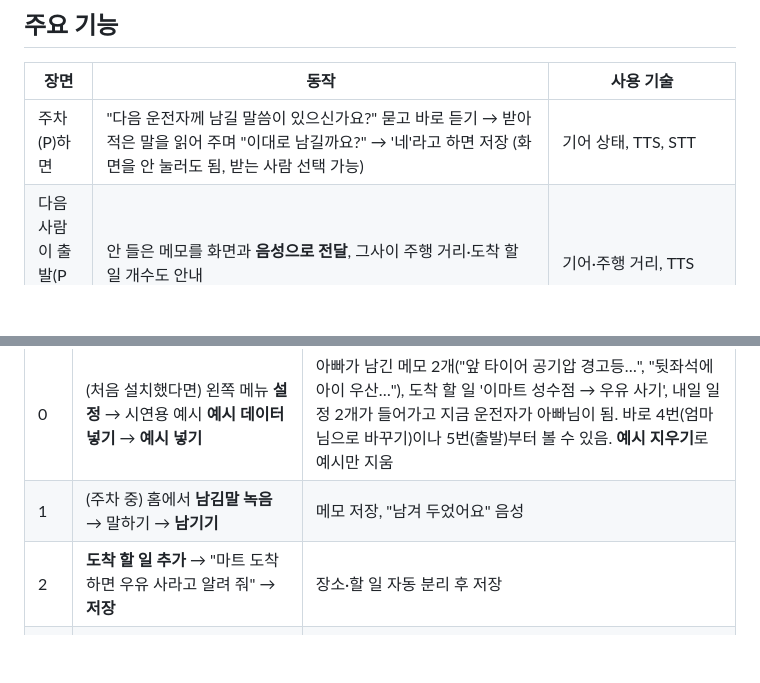
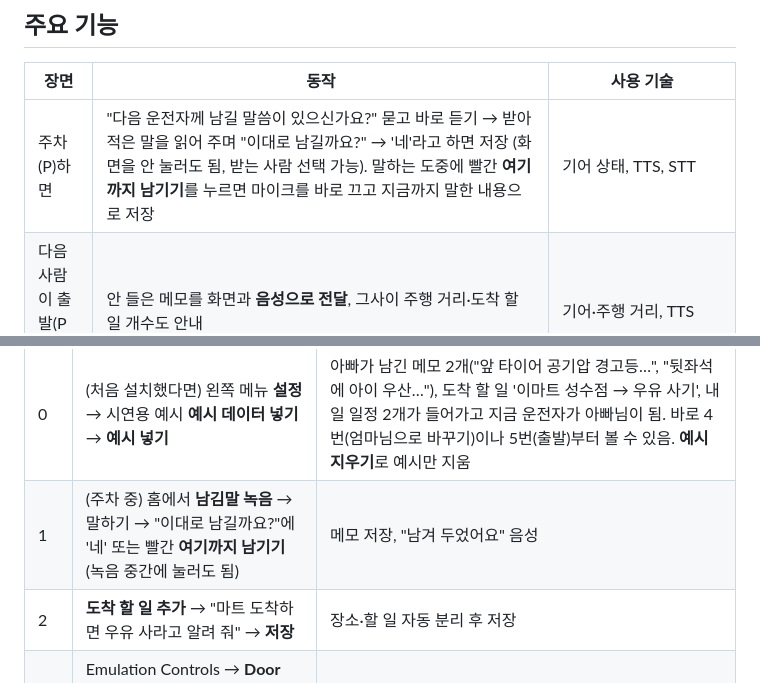
Before and after one commit to Rambopig06/Chagok, a Markdown page: README.md, 2 parts joined by grey strips. Drawn GitHub-style; blank space fills up the shorter version.

```diff
--- a/README.md
+++ b/README.md
@@ -16,7 +16,7 @@
 
 | 장면 | 동작 | 사용 기술 |
 |---|---|---|
-| 주차(P)하면 | "다음 운전자께 남길 말씀이 있으신가요?" 묻고 바로 듣기 → 받아 적은 말을 읽어 주며 "이대로 남길까요?" → '네'라고 하면 저장 (화면을 안 눌러도 됨, 받는 사람 선택 가능) | 기어 상태, TTS, STT |
+| 주차(P)하면 | "다음 운전자께 남길 말씀이 있으신가요?" 묻고 바로 듣기 → 받아 적은 말을 읽어 주며 "이대로 남길까요?" → '네'라고 하면 저장 (화면을 안 눌러도 됨, 받는 사람 선택 가능). 말하는 도중에 빨간 **여기까지 남기기**를 누르면 마이크를 바로 끄고 지금까지 말한 내용으로 저장 | 기어 상태, TTS, STT |
 | 다음 사람이 출발(P → D)하면 | 안 들은 메모를 화면과 **음성으로 전달**, 그사이 주행 거리·도착 할 일 개수도 안내 | 기어·주행 거리, TTS |
 | 도착 할 일 등록 | "마트 도착하면 우유 사라고 알려 줘" → **장소: 마트 / 할 일: 우유 사기** 자동 분리, 내비 목적지로 장소 지정 가능 | STT, NaviHelper |
 | 주행 중 | 큰 글씨 최소 화면(다음 할 일, 남은 거리) + "말로 남기기" 버튼 하나 | CarUxRestrictions, 주행 상태 판단 |
@@ -92,7 +92,7 @@ Android Studio 실행 목록의 **"Virtual Console 연결 + 마이크 켜기"**
 | 순서 | 조작 | 앱 반응 |
 |---|---|---|
 | 0 | (처음 설치했다면) 왼쪽 메뉴 **설정** → 시연용 예시 **예시 데이터 넣기** → **예시 넣기** | 아빠가 남긴 메모 2개("앞 타이어 공기압 경고등…", "뒷좌석에 아이 우산…"), 도착 할 일 '이마트 성수점 → 우유 사기', 내일 일정 2개가 들어가고 지금 운전자가 아빠님이 됨. 바로 4번(엄마님으로 바꾸기)이나 5번(출발)부터 볼 수 있음. **예시 지우기**로 예시만 지움 |
-| 1 | (주차 중) 홈에서 **남김말 녹음** → 말하기 → **남기기** | 메모 저장, "남겨 두었어요" 음성 |
+| 1 | (주차 중) 홈에서 **남김말 녹음** → 말하기 → "이대로 남길까요?"에 '네' 또는 빨간 **여기까지 남기기** (녹음 중간에 눌러도 됨) | 메모 저장, "남겨 두었어요" 음성 |
 | 2 | **도착 할 일 추가** → "마트 도착하면 우유 사라고 알려 줘" → **저장** | 장소·할 일 자동 분리 후 저장 |
 | 3 | Emulation Controls → **Door Position**에서 Rear left **Open → Close** (아이·짐을 태운 장면) | 뒷좌석 문 사용 기록 |
 | 4 | 왼쪽 메뉴 **지금 운전자** 드롭다운에서 엄마님 선택 | "엄마님으로 운전자를 바꿨어요. … 남긴 메모입니다" 음성 |
```
Also changed, not shown: docs/mockup/README.md (+3 -1 lines), docs/mockup/03-park-record-safety.png, 5 other files.
